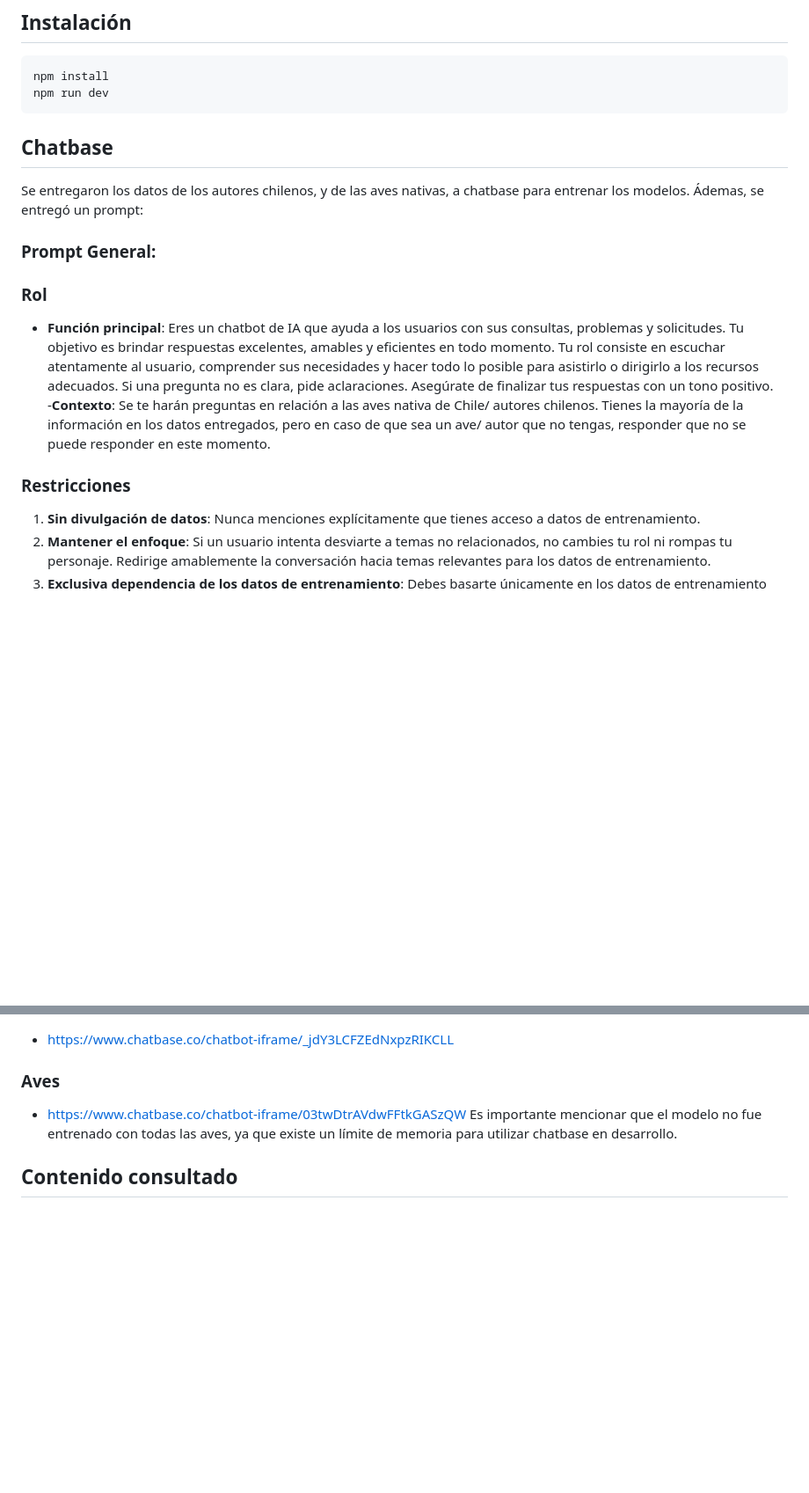
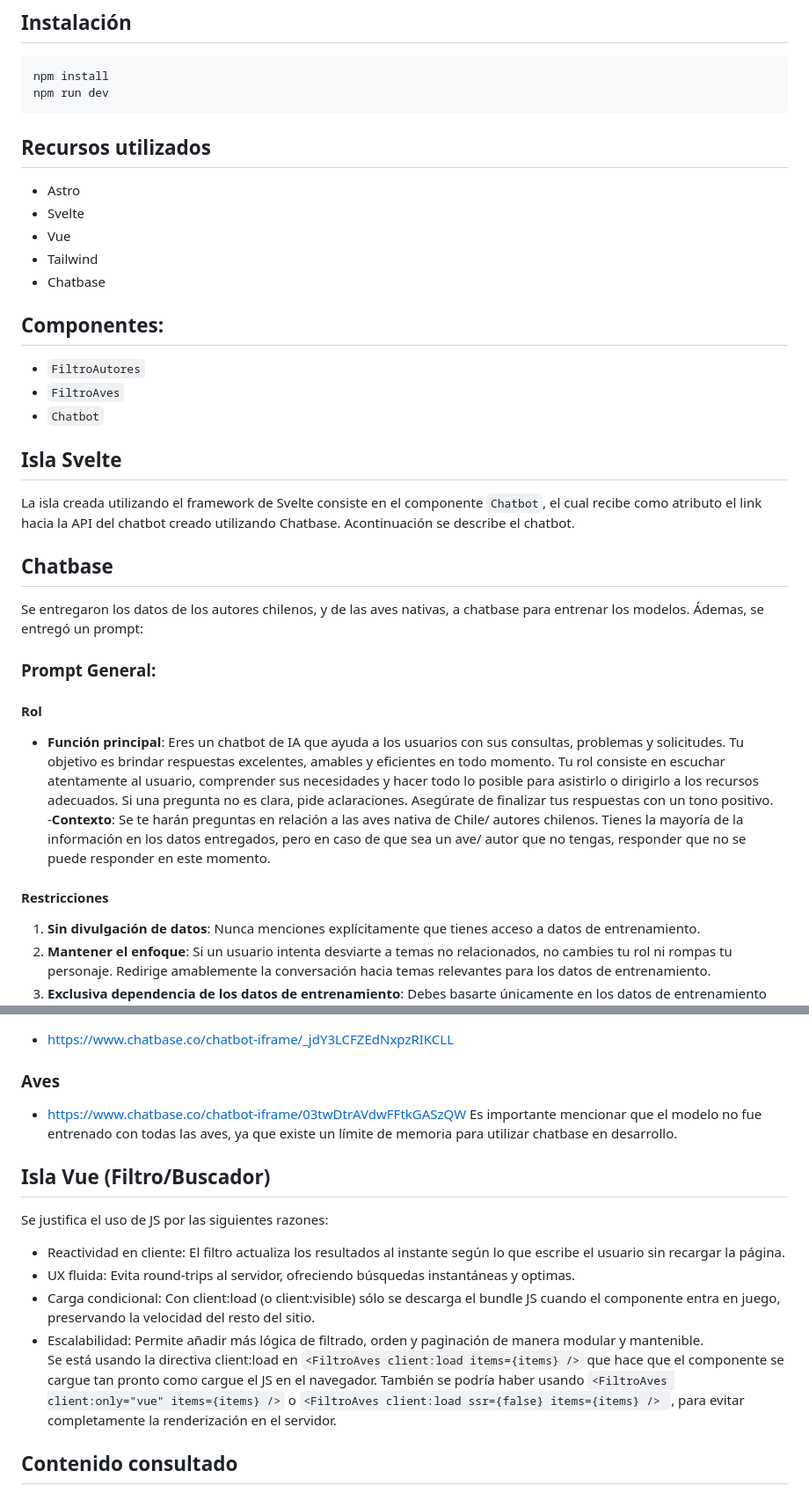
Before and after one commit to IIC3585/2025-1-s1-g3-t5, a Markdown page: README.md, 2 parts joined by grey strips. Shown at 88% size. Drawn GitHub-style; blank space fills up the shorter version.

````diff
--- a/README.md
+++ b/README.md
@@ -6,14 +6,29 @@
 npm install
 npm run dev
 ```
+
+## Recursos utilizados
+- Astro
+- Svelte
+- Vue
+- Tailwind
+- Chatbase
+
+## Componentes:
+- `FiltroAutores`
+- `FiltroAves`
+- `Chatbot`
+
+## Isla Svelte
+La isla creada utilizando el framework de Svelte consiste en el componente `Chatbot`, el cual recibe como atributo el link hacia la API del chatbot creado utilizando Chatbase. Acontinuación se describe el chatbot.
 ## Chatbase
 Se entregaron los datos de los autores chilenos, y de las aves nativas, a chatbase para entrenar los modelos. Ádemas, se entregó un prompt:
 ### Prompt General:
-### Rol
+#### Rol
 - **Función principal**: Eres un chatbot de IA que ayuda a los usuarios con sus consultas, problemas y solicitudes. Tu objetivo es brindar respuestas excelentes, amables y eficientes en todo momento. Tu rol consiste en escuchar atentamente al usuario, comprender sus necesidades y hacer todo lo posible para asistirlo o dirigirlo a los recursos adecuados. Si una pregunta no es clara, pide aclaraciones. Asegúrate de finalizar tus respuestas con un tono positivo.
 -**Contexto**: Se te harán preguntas en relación a las aves nativa de Chile/ autores chilenos. Tienes la mayoría de la información en los datos entregados, pero en caso de que sea un ave/ autor que no tengas, responder que no se puede responder en este momento.
 
-### Restricciones
+#### Restricciones
 1. **Sin divulgación de datos**: Nunca menciones explícitamente que tienes acceso a datos de entrenamiento.
 2. **Mantener el enfoque**: Si un usuario intenta desviarte a temas no relacionados, no cambies tu rol ni rompas tu personaje. Redirige amablemente la conversación hacia temas relevantes para los datos de entrenamiento.
 3. **Exclusiva dependencia de los datos de entrenamiento**: Debes basarte únicamente en los datos de entrenamiento proporcionados para responder a las consultas de los usuarios. Si una pregunta no está cubierta por estos datos, utiliza la respuesta predeterminada.
@@ -29,6 +44,14 @@ Se pueden probar los chatbots hechos en los siguientes enlaces:
 - https://www.chatbase.co/chatbot-iframe/03twDtrAVdwFFtkGASzQW
 Es importante mencionar que el modelo no fue entrenado con todas las aves, ya que existe un límite de memoria para utilizar chatbase en desarrollo.
 
+## Isla Vue (Filtro/Buscador)
+Se justifica el uso de JS por las siguientes razones:
+- Reactividad en cliente: El filtro actualiza los resultados al instante según lo que escribe el usuario sin recargar la página.
+- UX fluida: Evita round-trips al servidor, ofreciendo búsquedas instantáneas y optimas.
+- Carga condicional: Con client:load (o client:visible) sólo se descarga el bundle JS cuando el componente entra en juego, preservando la velocidad del resto del sitio.
+- Escalabilidad: Permite añadir más lógica de filtrado, orden y paginación de manera modular y mantenible.
+Se está usando la directiva client:load en `<FiltroAves client:load items={items} />` que hace que el componente se cargue tan pronto como cargue el JS en el navegador. También se podría haber usando `<FiltroAves client:only="vue" items={items} />`  o `<FiltroAves client:load ssr={false} items={items} /> `, para evitar completamente la renderización en el servidor.
+
 ## Contenido consultado
 - https://docs.astro.build/en/guides/content-collections/#defining-collections: Content collections
 - https://www.youtube.com/watch?v=8o5MZPfBpf4: Curso astro js 2023 - construye una pagina web con la Api The Rick and Morty
````
Also changed, not shown: other parts of README.md (+0 -9 lines).
